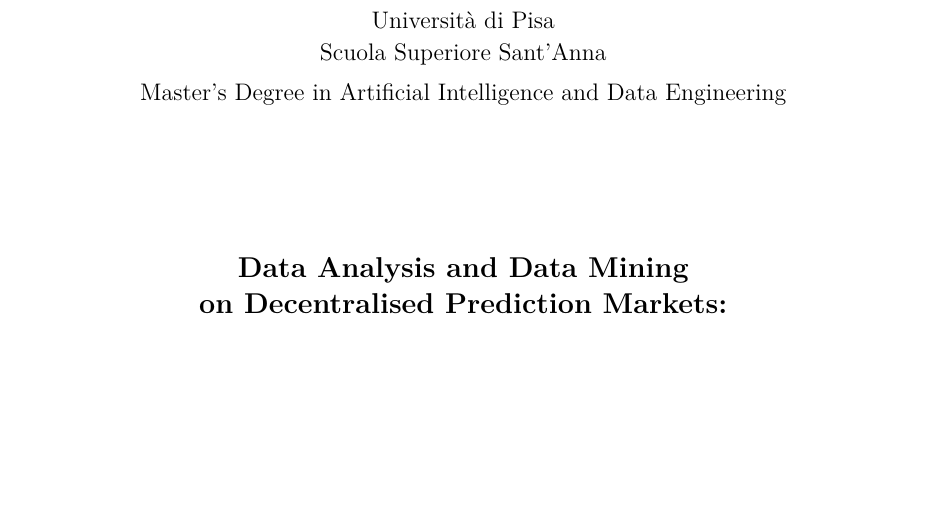
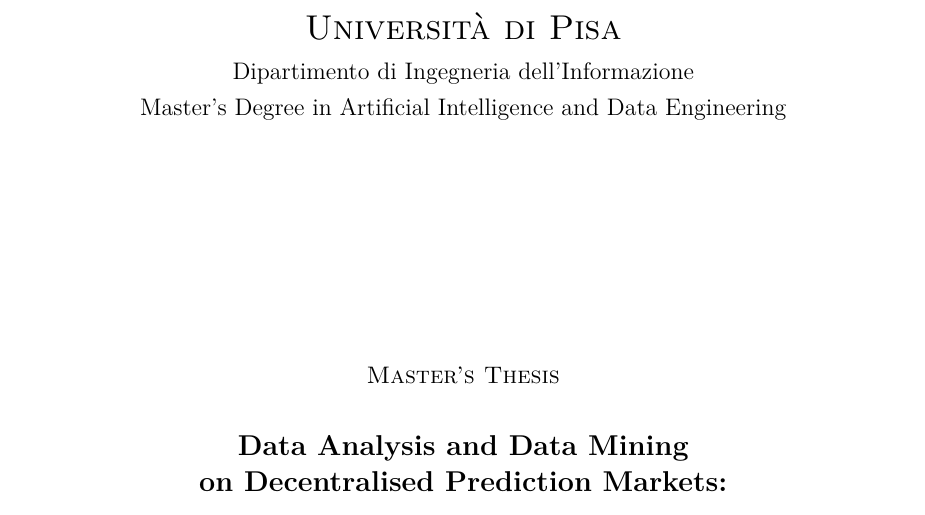
Before and after one commit to Asventalis/polymarket-thesis, a LaTeX thesis (main.tex, which reads frontmatter/titlepage.tex): part of page 1 of 31, cut so that both start at the same text, the shorter picture padded with empty space. Compiled offline with pdfLaTeX.

Commit message:
Title page with the University of Pisa emblem

```diff
--- a/frontmatter/titlepage.tex
+++ b/frontmatter/titlepage.tex
@@ -1,8 +1,14 @@
 \begin{titlepage}
 \centering
-{\large Università di Pisa\\[2pt] Scuola Superiore Sant'Anna\par}
+\includegraphics[width=3.4cm]{figures/cherubino}\par
+\vspace{10pt}
+{\LARGE\scshape Università di Pisa\par}
 \vspace{6pt}
+{\large Dipartimento di Ingegneria dell'Informazione\par}
+\vspace{4pt}
 {\large Master's Degree in Artificial Intelligence and Data Engineering\par}
-\vspace{2.5cm}
-{\Large\bfseries Data Analysis and Data Mining\\on Decentralised Prediction Markets:\\[4pt]
+\vfill
+{\large\scshape Master's Thesis\par}
+\vspace{18pt}
+{\Large\bfseries Data Analysis and Data Mining\\on Decentralised Prediction Markets:\\[6pt]
 the Price Process of Polymarket\\from One Minute to Twelve Hours\par}
```
Also changed, not shown: figures/cherubino.png (added), thesis.pdf, frontmatter/titlepage.tex (12 more changed lines).
